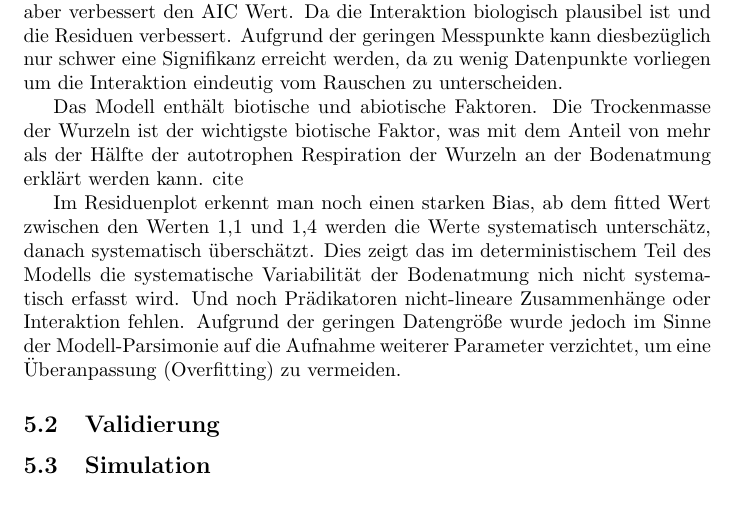
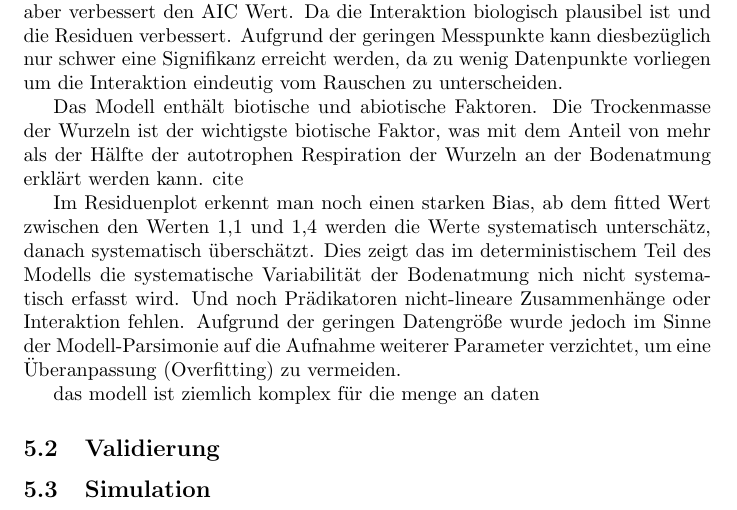
Before and after one commit to anshkhubchandani/statistik, a LaTeX document (latex/Script.tex, which reads latex/Text/Diskussion.tex): part of page 12 of 13, cut so that both start at the same text. Compiled offline with pdfLaTeX.

Commit message:
again diskussionsteil angefangen

```diff
--- a/latex/Text/Diskussion.tex
+++ b/latex/Text/Diskussion.tex
@@ -24,6 +24,7 @@ des Modells die systematische Variabilität der Bodenatmung nich nicht systemati
 nicht-lineare Zusammenhänge oder Interaktion fehlen. Aufgrund der geringen Datengröße wurde jedoch im Sinne der
 Modell-Parsimonie auf die Aufnahme weiterer Parameter verzichtet, um eine Überanpassung (Overfitting) zu vermeiden.
 
+das modell ist ziemlich komplex für die menge an daten
 \subsection{Validierung}
 
 \subsection{Simulation}
```
